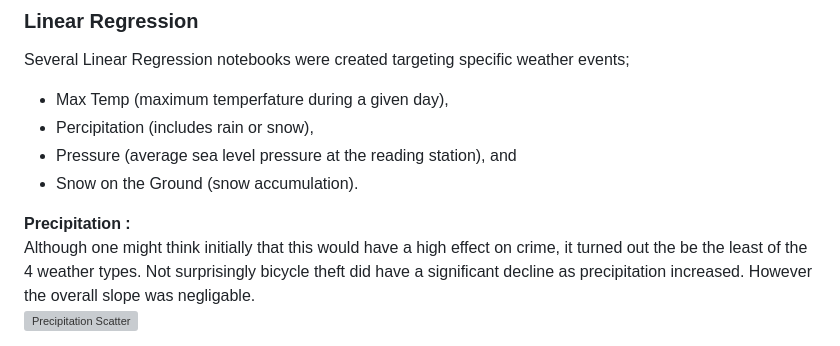
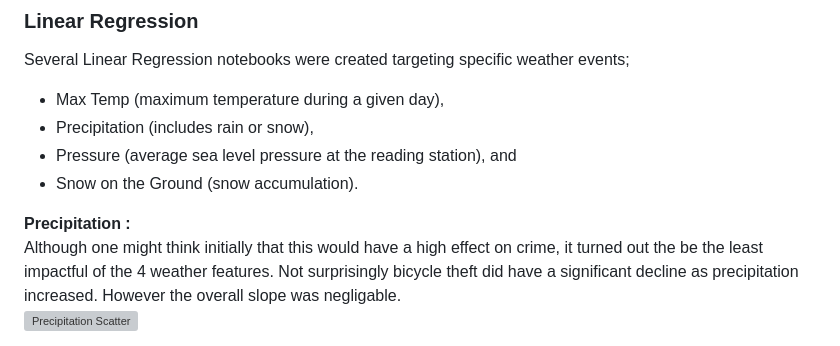
Before and after one commit to MickMarch/Canadian_Homelessness_Analysis, a Markdown page: README.md, the part around the change. Drawn GitHub-style; grey boxes are pictures that could not be loaded.

```diff
--- a/README.md
+++ b/README.md
@@ -137,13 +137,13 @@ For each Linear Regression model preprocessing of the data was performed.
 
 ### Linear Regression
 Several Linear Regression notebooks were created targeting specific weather events;
-- Max Temp (maximum temperfature during a given day),
-- Percipitation (includes rain or snow),
+- Max Temp (maximum temperature during a given day),
+- Precipitation (includes rain or snow),
 - Pressure (average sea level pressure at the reading station), and
 - Snow on the Ground (snow accumulation).
 
 <b>Precipitation :</b><br>
-Although one might think initially that this would have a high effect on crime, it turned out the be the least of the 4 weather types.  Not surprisingly bicycle theft did have a significant decline as precipitation increased.  However the overall slope was negligable.<br>
+Although one might think initially that this would have a high effect on crime, it turned out the be the least impactful of the 4 weather features.  Not surprisingly bicycle theft did have a significant decline as precipitation increased.  However the overall slope was negligable.<br>
 ![Precipitation Scatter](Doc_Assets/MachineLearning/ml_reg_precipitation.PNG)
 
 <b>Air Pressure :</b><br>
```
